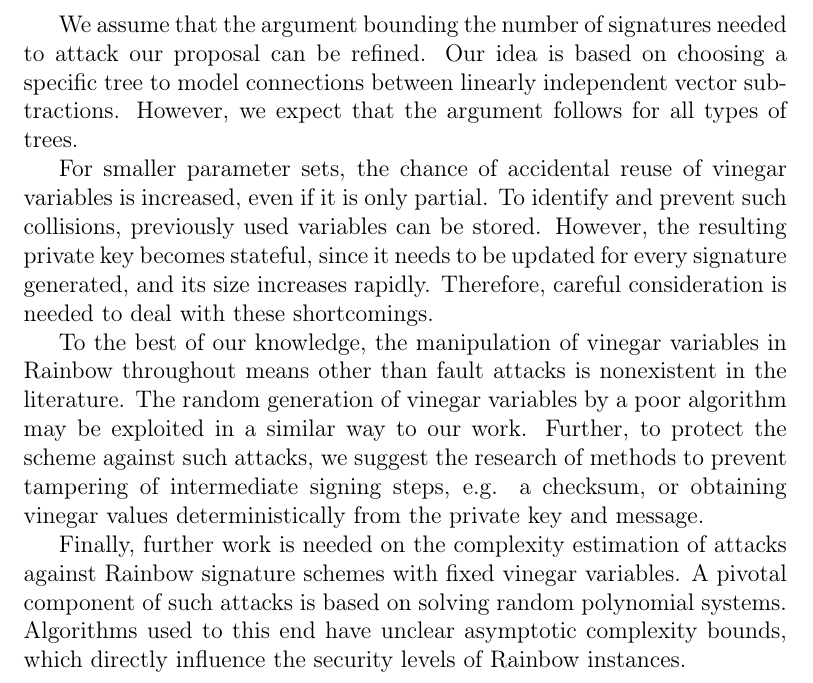
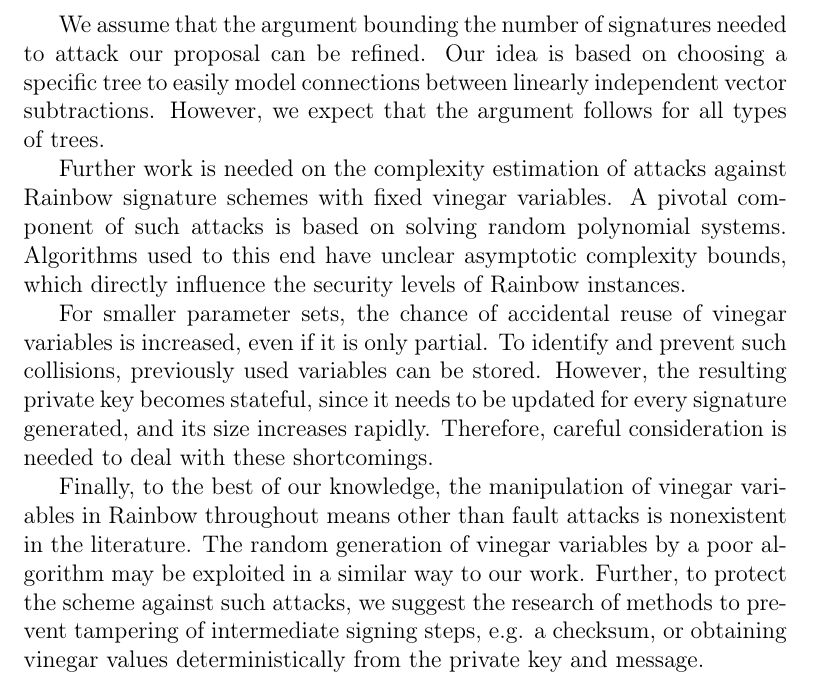
Before and after one commit to zambonin/msc, a LaTeX thesis (main.tex): part of page 72 of 84, cut so that both start at the same text. Compiled offline with pdfLaTeX.

Commit message:
overleaf_to_git: update main.tex from r17564 to r17572

```diff
--- a/main.tex
+++ b/main.tex
@@ -1600,13 +1600,13 @@ We also argue that there is room for a more robust characterization of the secur
 
 In the context of our scheme, there are still useful propositions to be answered, even if the security of our proposal is unsatisfactory. Subjecting the scheme to a side-channel attack may help in understanding how a constant-time signature generation algorithm can be achieved, given that the key reconstruction event is discernible.
 
-We assume that the argument bounding the number of signatures needed to attack our proposal can be refined. Our idea is based on choosing a specific tree to model connections between linearly independent vector subtractions. However, we expect that the argument follows for all types of trees.
+We assume that the argument bounding the number of signatures needed to attack our proposal can be refined. Our idea is based on choosing a specific tree to easily model connections between linearly independent vector subtractions. However, we expect that the argument follows for all types of trees.
+
+Further work is needed on the complexity estimation of attacks against Rainbow signature schemes with fixed vinegar variables. A pivotal component of such attacks is based on solving random polynomial systems. Algorithms used to this end have unclear asymptotic complexity bounds, which directly influence the security levels of Rainbow instances.
 
 For smaller parameter sets, the chance of accidental reuse of vinegar variables is increased, even if it is only partial. To identify and prevent such collisions, previously used variables can be stored. However, the resulting private key becomes stateful, since it needs to be updated for every signature generated, and its size increases rapidly. Therefore, careful consideration is needed to deal with these shortcomings.
 
-To the best of our knowledge, the manipulation of vinegar variables in Rainbow throughout means other than fault attacks is nonexistent in the literature. The random generation of vinegar variables by a poor algorithm may be exploited in a similar way to our work. Further, to protect the scheme against such attacks, we suggest the research of methods to prevent tampering of intermediate signing steps, e.g. a checksum, or obtaining vinegar values deterministically from the private key and message.
-
-Finally, further work is needed on the complexity estimation of attacks against Rainbow signature schemes with fixed vinegar variables. A pivotal component of such attacks is based on solving random polynomial systems. Algorithms used to this end have unclear asymptotic complexity bounds, which directly influence the security levels of Rainbow instances.
+Finally, to the best of our knowledge, the manipulation of vinegar variables in Rainbow throughout means other than fault attacks is nonexistent in the literature. The random generation of vinegar variables by a poor algorithm may be exploited in a similar way to our work. Further, to protect the scheme against such attacks, we suggest the research of methods to prevent tampering of intermediate signing steps, e.g. a checksum, or obtaining vinegar values deterministically from the private key and message.
 
 \bibliographystyle{alpha}
 \bibliography{ref}
```
